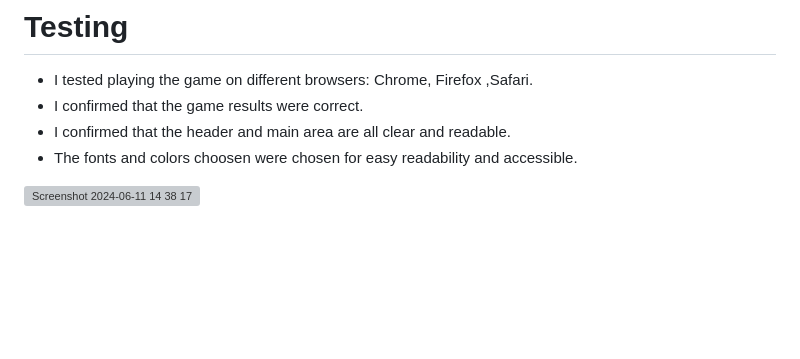
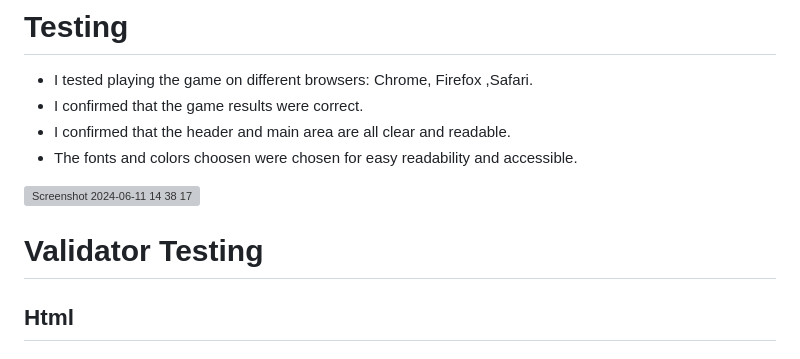
Before and after one commit to noeldugg/RockPaperScissors, a Markdown page: README.md, the part around one of its changes. GitHub-like rendering; blank space fills up the shorter version; grey boxes are pictures that could not be loaded.

```diff
--- a/README.md
+++ b/README.md
@@ -54,3 +55,9 @@ Gather your friends and family, or take on the computer solo – it’s time to
 - The fonts and colors choosen were chosen for easy readability and accessible.
 
 ![Screenshot 2024-06-11 14 38 17](https://github.com/noeldugg/RockPaperScissors/assets/157477260/cf854b01-a041-4bc0-ba7e-76e7ba933d2e)
+
+
+# Validator Testing
+
+## Html
+-
```
Also changed, not shown: other parts of README.md (+1 -0 lines).
